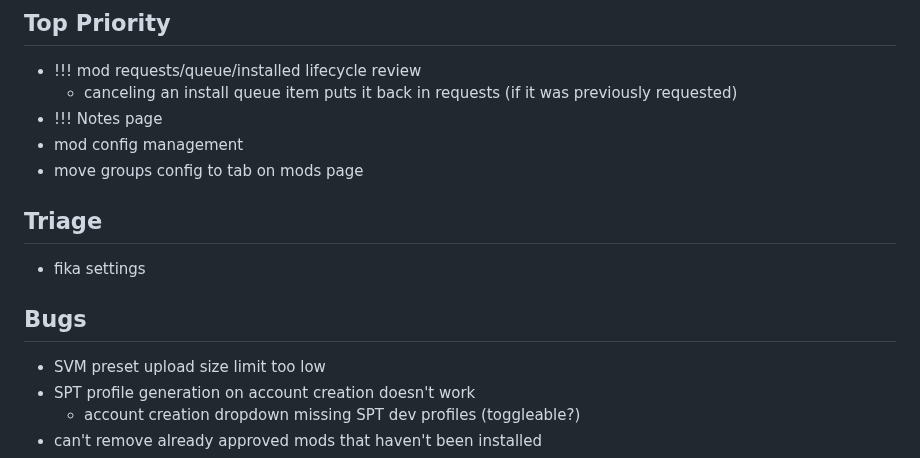
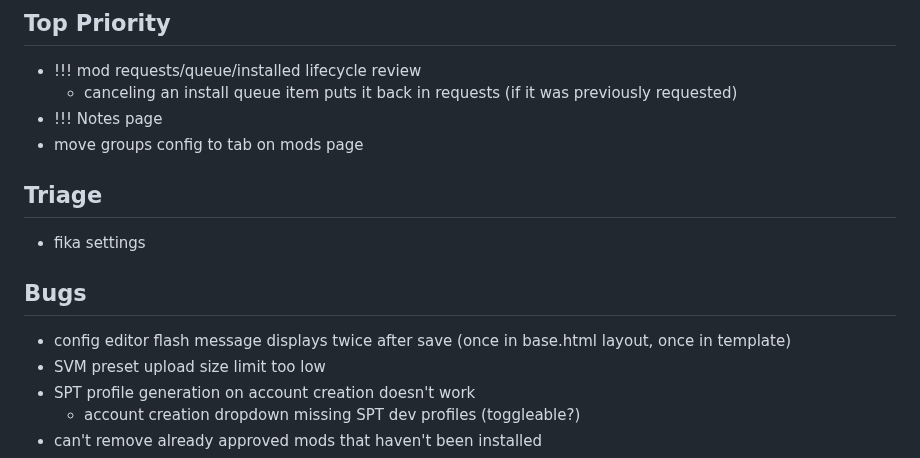
Before and after one commit to cebarks/quartermaster, a Markdown page: TODO.md, the part around the change. GitHub-like rendering.

Commit message:
chore: update TODO — mark config management done, note flash message bug
Co-Authored-By: Claude Opus 4.6 (1M context) <noreply@anthropic.com>

```diff
--- a/TODO.md
+++ b/TODO.md
@@ -4,13 +4,13 @@
 - !!! mod requests/queue/installed lifecycle review
     - canceling an install queue item puts it back in requests (if it was previously requested)
 - !!! Notes page
-- mod config management
 - move groups config to tab on mods page
 
 ## Triage
 - fika settings
 
 ## Bugs
+- config editor flash message displays twice after save (once in base.html layout, once in template)
 - SVM preset upload size limit too low
 - SPT profile generation on account creation doesn't work
     - account creation dropdown missing SPT dev profiles (toggleable?)
```
